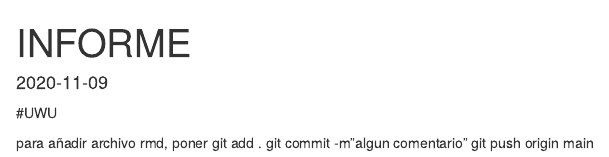
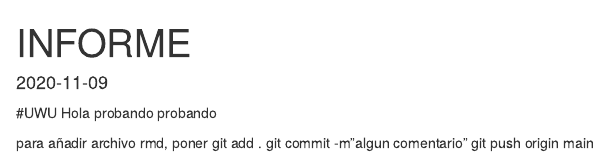
Before and after one commit to javimagaluna/Informe-Let, an R Markdown document (LET/INFORME.Rmd): the page in a window 1100 px wide, from its top. Rendered offline with R 4.5, knitr and Pandoc, with nearby package versions; drawn as R Markdown's standard HTML page in place of the format the file asks for.

Commit message:
Probano probando

````diff
--- a/LET/INFORME.Rmd
+++ b/LET/INFORME.Rmd
@@ -24,7 +24,7 @@ opts_chunk$set(
 opts_knit$set(width=75)
 ```
 
-#UWU
+#UWU Hola probando probando
 
 para añadir archivo rmd, poner
 git add .
````
